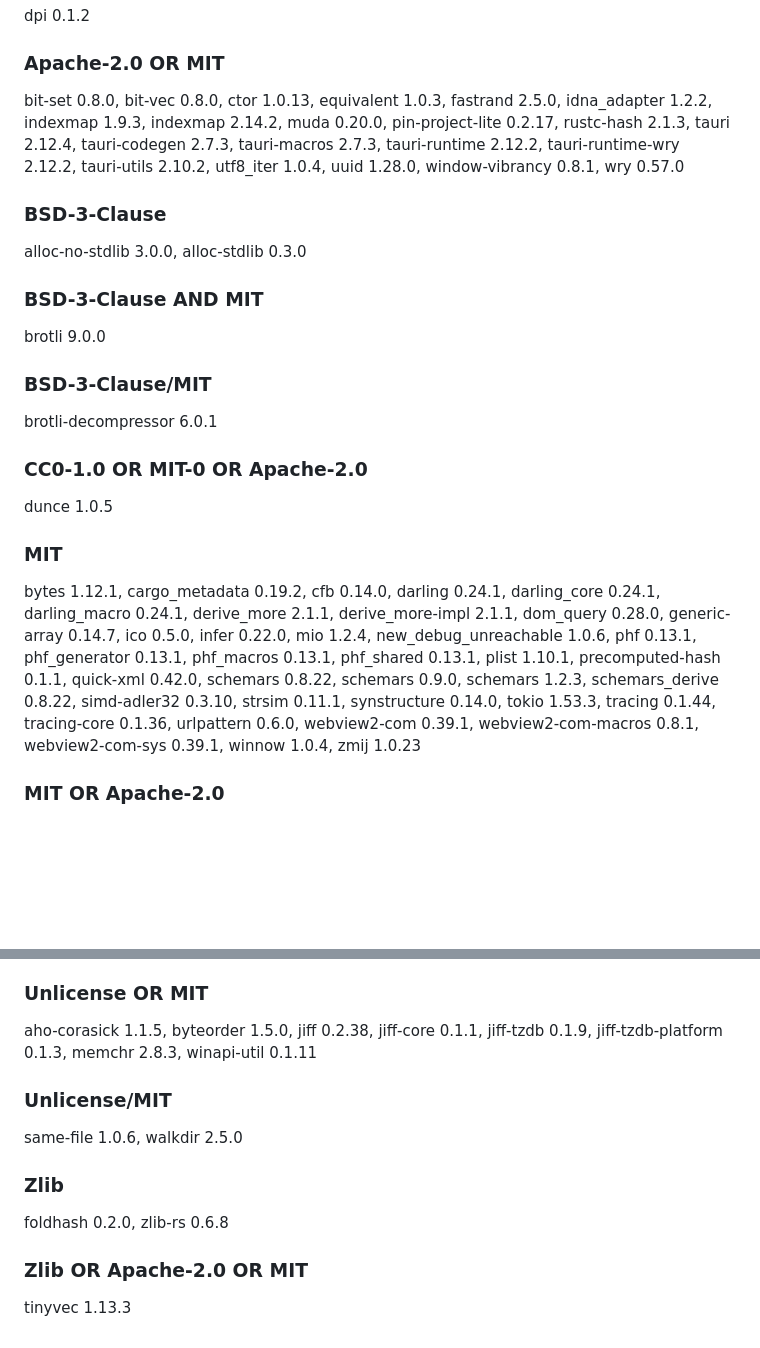
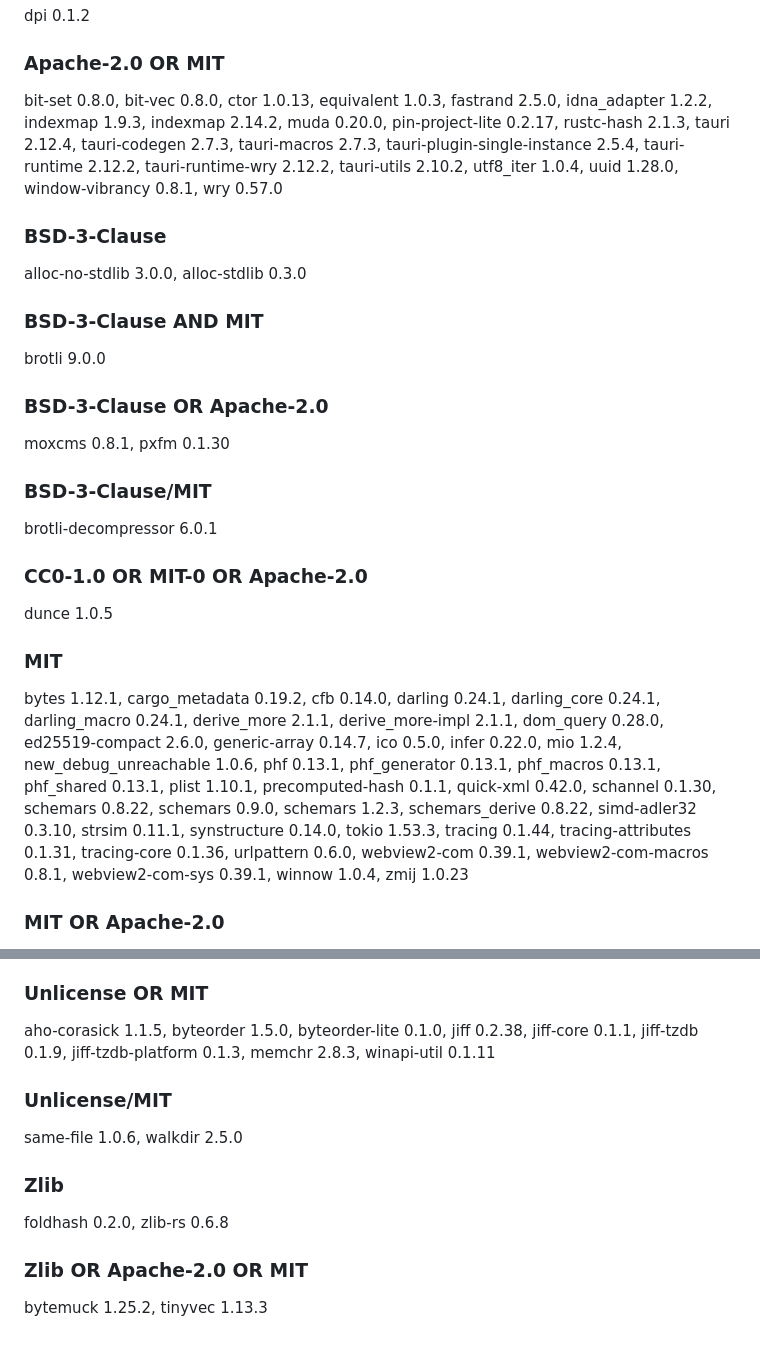
Before and after one commit to MrTomato77/octet, a Markdown page: THIRD-PARTY-NOTICES.md, 2 parts joined by grey strips. Drawn GitHub-style; blank space fills up the shorter version.

Commit message:
Notices: the crates the exe gained (native-tls and schannel for the speed test, and ones missed before: ed25519-compact, image, tauri-plugin-single-instance and their dependencies)
Co-Authored-By: Claude Opus 5.5 <noreply@anthropic.com>

```diff
--- a/THIRD-PARTY-NOTICES.md
+++ b/THIRD-PARTY-NOTICES.md
@@ -38,7 +38,7 @@ dpi 0.1.2
 
 ### Apache-2.0 OR MIT
 
-bit-set 0.8.0, bit-vec 0.8.0, ctor 1.0.13, equivalent 1.0.3, fastrand 2.5.0, idna_adapter 1.2.2, indexmap 1.9.3, indexmap 2.14.2, muda 0.20.0, pin-project-lite 0.2.17, rustc-hash 2.1.3, tauri 2.12.4, tauri-codegen 2.7.3, tauri-macros 2.7.3, tauri-runtime 2.12.2, tauri-runtime-wry 2.12.2, tauri-utils 2.10.2, utf8_iter 1.0.4, uuid 1.28.0, window-vibrancy 0.8.1, wry 0.57.0
+bit-set 0.8.0, bit-vec 0.8.0, ctor 1.0.13, equivalent 1.0.3, fastrand 2.5.0, idna_adapter 1.2.2, indexmap 1.9.3, indexmap 2.14.2, muda 0.20.0, pin-project-lite 0.2.17, rustc-hash 2.1.3, tauri 2.12.4, tauri-codegen 2.7.3, tauri-macros 2.7.3, tauri-plugin-single-instance 2.5.4, tauri-runtime 2.12.2, tauri-runtime-wry 2.12.2, tauri-utils 2.10.2, utf8_iter 1.0.4, uuid 1.28.0, window-vibrancy 0.8.1, wry 0.57.0
 
 ### BSD-3-Clause
 
@@ -47,6 +47,10 @@ alloc-no-stdlib 3.0.0, alloc-stdlib 0.3.0
 ### BSD-3-Clause AND MIT
 
 brotli 9.0.0
+
+### BSD-3-Clause OR Apache-2.0
+
+moxcms 0.8.1, pxfm 0.1.30
 
 ### BSD-3-Clause/MIT
 
@@ -58,7 +62,7 @@ dunce 1.0.5
 
 ### MIT
 
-bytes 1.12.1, cargo_metadata 0.19.2, cfb 0.14.0, darling 0.24.1, darling_core 0.24.1, darling_macro 0.24.1, derive_more 2.1.1, derive_more-impl 2.1.1, dom_query 0.28.0, generic-array 0.14.7, ico 0.5.0, infer 0.22.0, mio 1.2.4, new_debug_unreachable 1.0.6, phf 0.13.1, phf_generator 0.13.1, phf_macros 0.13.1, phf_shared 0.13.1, plist 1.10.1, precomputed-hash 0.1.1, quick-xml 0.42.0, schemars 0.8.22, schemars 0.9.0, schemars 1.2.3, schemars_derive 0.8.22, simd-adler32 0.3.10, strsim 0.11.1, synstructure 0.14.0, tokio 1.53.3, tracing 0.1.44, tracing-core 0.1.36, urlpattern 0.6.0, webview2-com 0.39.1, webview2-com-macros 0.8.1, webview2-com-sys 0.39.1, winnow 1.0.4, zmij 1.0.23
+bytes 1.12.1, cargo_metadata 0.19.2, cfb 0.14.0, darling 0.24.1, darling_core 0.24.1, darling_macro 0.24.1, derive_more 2.1.1, derive_more-impl 2.1.1, dom_query 0.28.0, ed25519-compact 2.6.0, generic-array 0.14.7, ico 0.5.0, infer 0.22.0, mio 1.2.4, new_debug_unreachable 1.0.6, phf 0.13.1, phf_generator 0.13.1, phf_macros 0.13.1, phf_shared 0.13.1, plist 1.10.1, precomputed-hash 0.1.1, quick-xml 0.42.0, schannel 0.1.30, schemars 0.8.22, schemars 0.9.0, schemars 1.2.3, schemars_derive 0.8.22, simd-adler32 0.3.10, strsim 0.11.1, synstructure 0.14.0, tokio 1.53.3, tracing 0.1.44, tracing-attributes 0.1.31, tracing-core 0.1.36, urlpattern 0.6.0, webview2-com 0.39.1, webview2-com-macros 0.8.1, webview2-com-sys 0.39.1, winnow 1.0.4, zmij 1.0.23
 
 ### MIT OR Apache-2.0
 
@@ -86,7 +90,7 @@ icu_collections 2.3.0, icu_locale_core 2.3.0, icu_normalizer 2.3.0, icu_normaliz
 
 ### Unlicense OR MIT
 
-aho-corasick 1.1.5, byteorder 1.5.0, jiff 0.2.38, jiff-core 0.1.1, jiff-tzdb 0.1.9, jiff-tzdb-platform 0.1.3, memchr 2.8.3, winapi-util 0.1.11
+aho-corasick 1.1.5, byteorder 1.5.0, byteorder-lite 0.1.0, jiff 0.2.38, jiff-core 0.1.1, jiff-tzdb 0.1.9, jiff-tzdb-platform 0.1.3, memchr 2.8.3, winapi-util 0.1.11
 
 ### Unlicense/MIT
 
@@ -98,4 +102,4 @@ foldhash 0.2.0, zlib-rs 0.6.8
 
 ### Zlib OR Apache-2.0 OR MIT
 
-tinyvec 1.13.3
+bytemuck 1.25.2, tinyvec 1.13.3
```
Also changed, not shown: other parts of THIRD-PARTY-NOTICES.md (+1 -1 lines).
